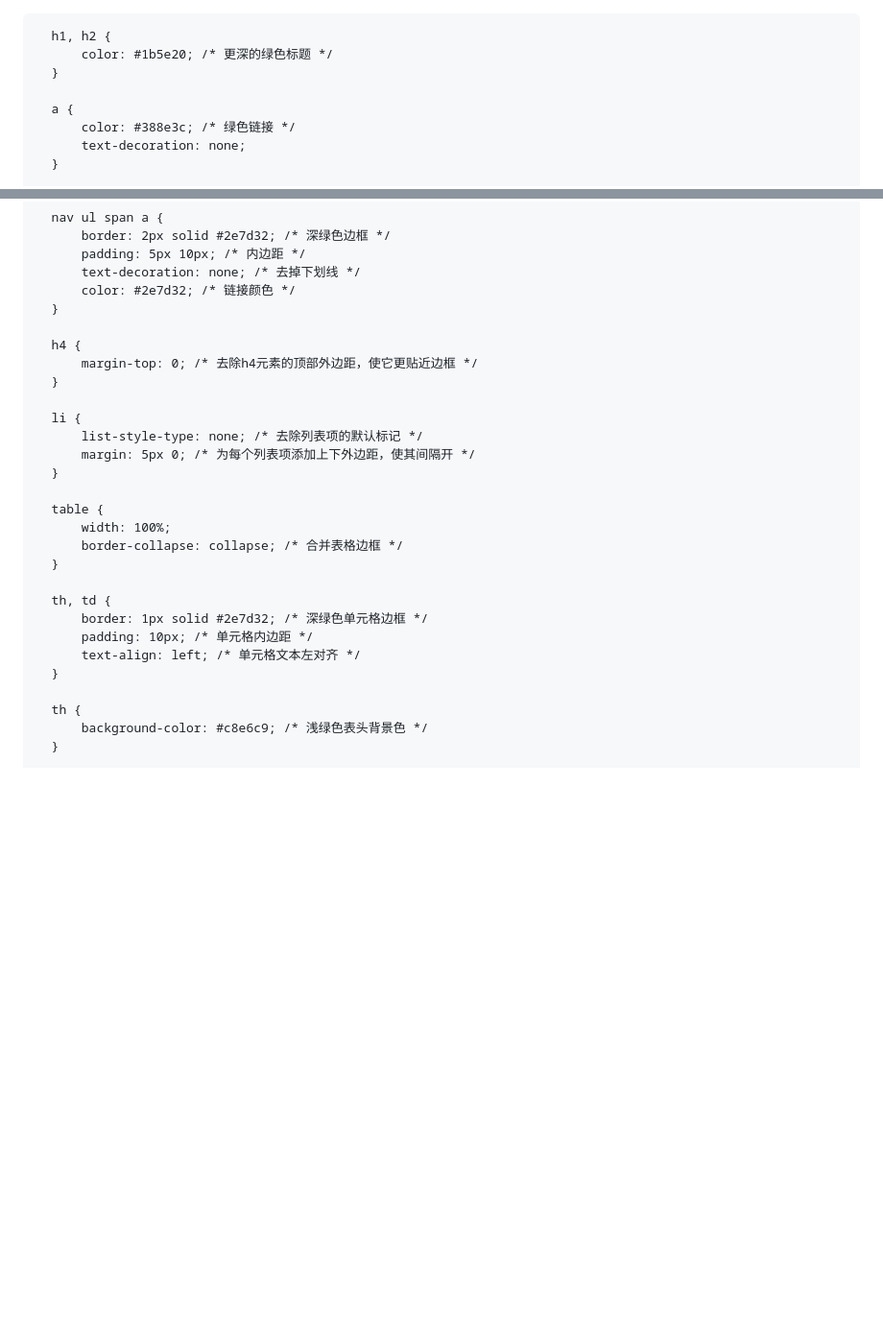
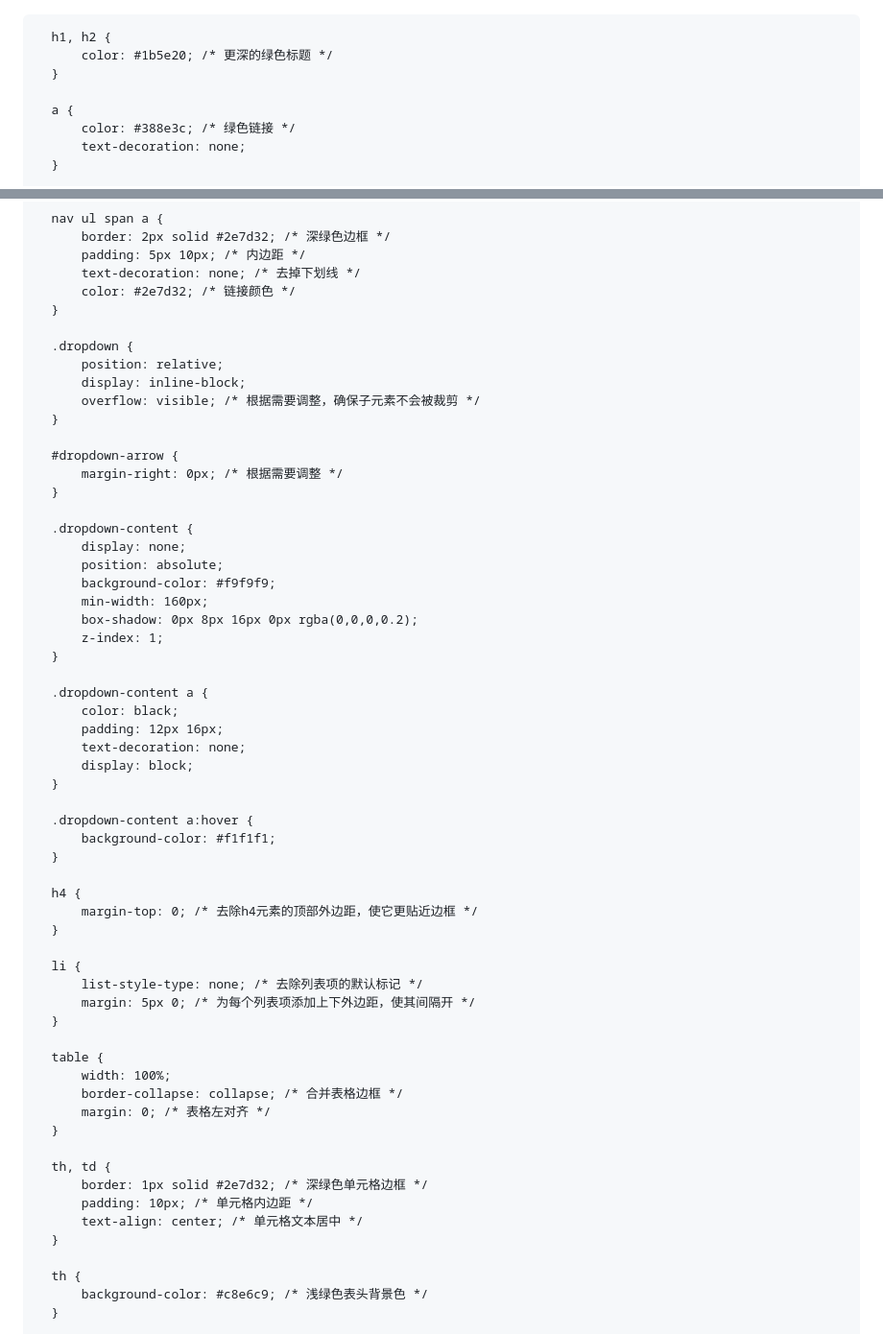
Before and after one commit to LKXCYP/anfu, a Markdown page: README.md, 2 parts joined by grey strips. Shown at 96% size. Rendered like a GitHub page; blank space fills up the shorter version.

```diff
--- a/README.md
+++ b/README.md
@@ -1,3 +1,4 @@
+<!doctype html>
 <html lang="zh-CN">
   <head>
     <meta charset="UTF-8" />
@@ -47,6 +48,36 @@
           color: #2e7d32; /* 链接颜色 */
       }
 
+      .dropdown {
+          position: relative;
+          display: inline-block;
+          overflow: visible; /* 根据需要调整，确保子元素不会被裁剪 */
+      }
+
+      #dropdown-arrow {
+          margin-right: 0px; /* 根据需要调整 */
+      }
+
+      .dropdown-content {
+          display: none;
+          position: absolute;
+          background-color: #f9f9f9;
+          min-width: 160px;
+          box-shadow: 0px 8px 16px 0px rgba(0,0,0,0.2);
+          z-index: 1;
+      }
+
+      .dropdown-content a {
+          color: black;
+          padding: 12px 16px;
+          text-decoration: none;
+          display: block;
+      }
+
+      .dropdown-content a:hover {
+          background-color: #f1f1f1;
+      }
+
       h4 {
           margin-top: 0; /* 去除h4元素的顶部外边距，使它更贴近边框 */
       }
@@ -59,12 +90,13 @@
       table {
           width: 100%;
           border-collapse: collapse; /* 合并表格边框 */
+          margin: 0; /* 表格左对齐 */
       }
 
       th, td {
           border: 1px solid #2e7d32; /* 深绿色单元格边框 */
           padding: 10px; /* 单元格内边距 */
-          text-align: left; /* 单元格文本左对齐 */
+          text-align: center; /* 单元格文本居中 */
       }
 
       th {
```
Also changed, not shown: other parts of README.md (+219 -82 lines).
